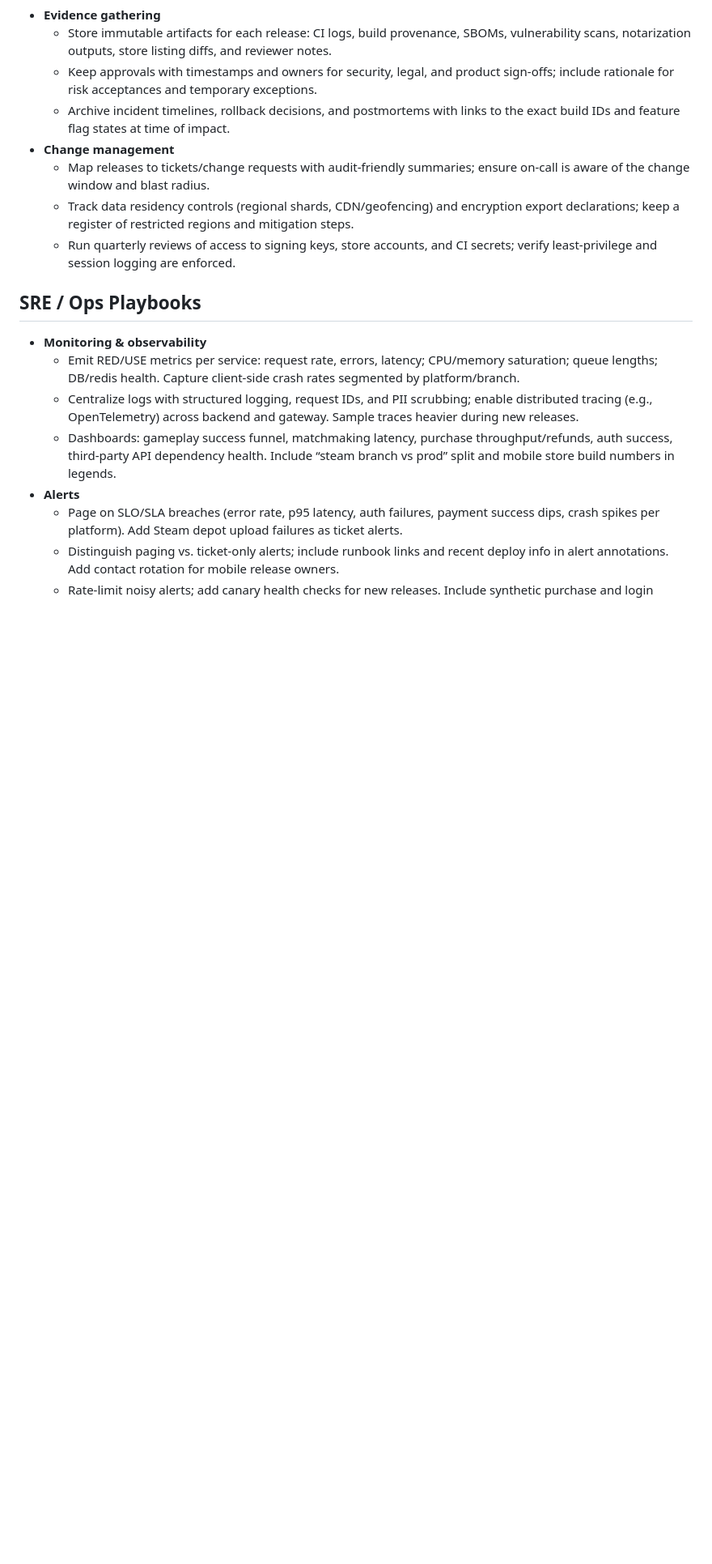
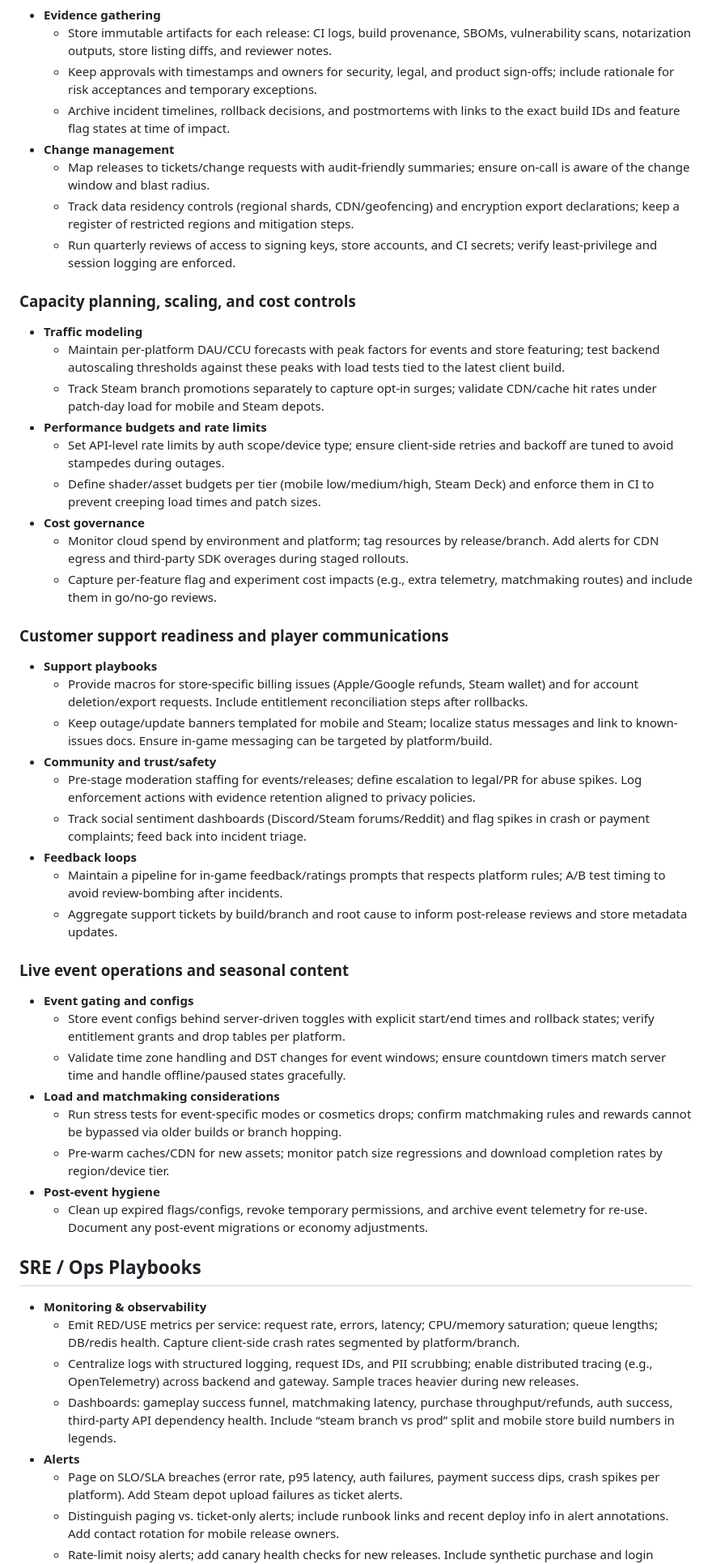
Before and after one commit to Jordondunkerley/pantheon-of-oracles, a Markdown page: docs/release-and-ops.md, the part around the change. Shown at 81% size. Drawn GitHub-style; blank space fills up the shorter version.

Commit message:
Expand release guide with scaling and support operations

```diff
--- a/docs/release-and-ops.md
+++ b/docs/release-and-ops.md
@@ -189,6 +189,38 @@ This document summarizes store requirements, deployment automation, and SRE play
   - Track data residency controls (regional shards, CDN/geofencing) and encryption export declarations; keep a register of restricted regions and mitigation steps.
   - Run quarterly reviews of access to signing keys, store accounts, and CI secrets; verify least-privilege and session logging are enforced.
 
+### Capacity planning, scaling, and cost controls
+- **Traffic modeling**
+  - Maintain per-platform DAU/CCU forecasts with peak factors for events and store featuring; test backend autoscaling thresholds against these peaks with load tests tied to the latest client build.
+  - Track Steam branch promotions separately to capture opt-in surges; validate CDN/cache hit rates under patch-day load for mobile and Steam depots.
+- **Performance budgets and rate limits**
+  - Set API-level rate limits by auth scope/device type; ensure client-side retries and backoff are tuned to avoid stampedes during outages.
+  - Define shader/asset budgets per tier (mobile low/medium/high, Steam Deck) and enforce them in CI to prevent creeping load times and patch sizes.
+- **Cost governance**
+  - Monitor cloud spend by environment and platform; tag resources by release/branch. Add alerts for CDN egress and third-party SDK overages during staged rollouts.
+  - Capture per-feature flag and experiment cost impacts (e.g., extra telemetry, matchmaking routes) and include them in go/no-go reviews.
+
+### Customer support readiness and player communications
+- **Support playbooks**
+  - Provide macros for store-specific billing issues (Apple/Google refunds, Steam wallet) and for account deletion/export requests. Include entitlement reconciliation steps after rollbacks.
+  - Keep outage/update banners templated for mobile and Steam; localize status messages and link to known-issues docs. Ensure in-game messaging can be targeted by platform/build.
+- **Community and trust/safety**
+  - Pre-stage moderation staffing for events/releases; define escalation to legal/PR for abuse spikes. Log enforcement actions with evidence retention aligned to privacy policies.
+  - Track social sentiment dashboards (Discord/Steam forums/Reddit) and flag spikes in crash or payment complaints; feed back into incident triage.
+- **Feedback loops**
+  - Maintain a pipeline for in-game feedback/ratings prompts that respects platform rules; A/B test timing to avoid review-bombing after incidents.
+  - Aggregate support tickets by build/branch and root cause to inform post-release reviews and store metadata updates.
+
+### Live event operations and seasonal content
+- **Event gating and configs**
+  - Store event configs behind server-driven toggles with explicit start/end times and rollback states; verify entitlement grants and drop tables per platform.
+  - Validate time zone handling and DST changes for event windows; ensure countdown timers match server time and handle offline/paused states gracefully.
+- **Load and matchmaking considerations**
+  - Run stress tests for event-specific modes or cosmetics drops; confirm matchmaking rules and rewards cannot be bypassed via older builds or branch hopping.
+  - Pre-warm caches/CDN for new assets; monitor patch size regressions and download completion rates by region/device tier.
+- **Post-event hygiene**
+  - Clean up expired flags/configs, revoke temporary permissions, and archive event telemetry for re-use. Document any post-event migrations or economy adjustments.
+
 ## SRE / Ops Playbooks
 - **Monitoring & observability**
   - Emit RED/USE metrics per service: request rate, errors, latency; CPU/memory saturation; queue lengths; DB/redis health. Capture client-side crash rates segmented by platform/branch.
```
